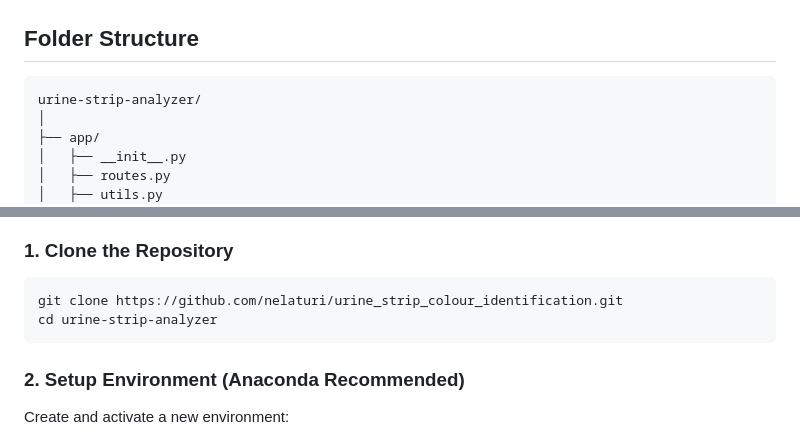
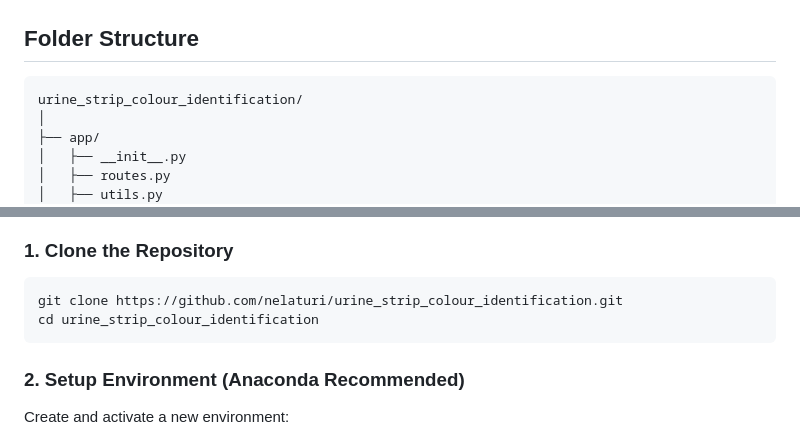
Before and after one commit to nelaturi/urine_strip_pod_color_analyzer, a Markdown page: README.md, 2 parts joined by grey strips. Rendered like a GitHub page.

````diff
--- a/README.md
+++ b/README.md
@@ -18,7 +18,7 @@ A Flask web application powered by a deep learning model to identify and analyze
 ## Folder Structure
 
 ```
-urine-strip-analyzer/
+urine_strip_colour_identification/
 │
 ├── app/
 │   ├── __init__.py
@@ -46,7 +46,7 @@ urine-strip-analyzer/
 
 ```bash
 git clone https://github.com/nelaturi/urine_strip_colour_identification.git
-cd urine-strip-analyzer
+cd urine_strip_colour_identification
 ```
 
 ### 2. Setup Environment (Anaconda Recommended)
````
